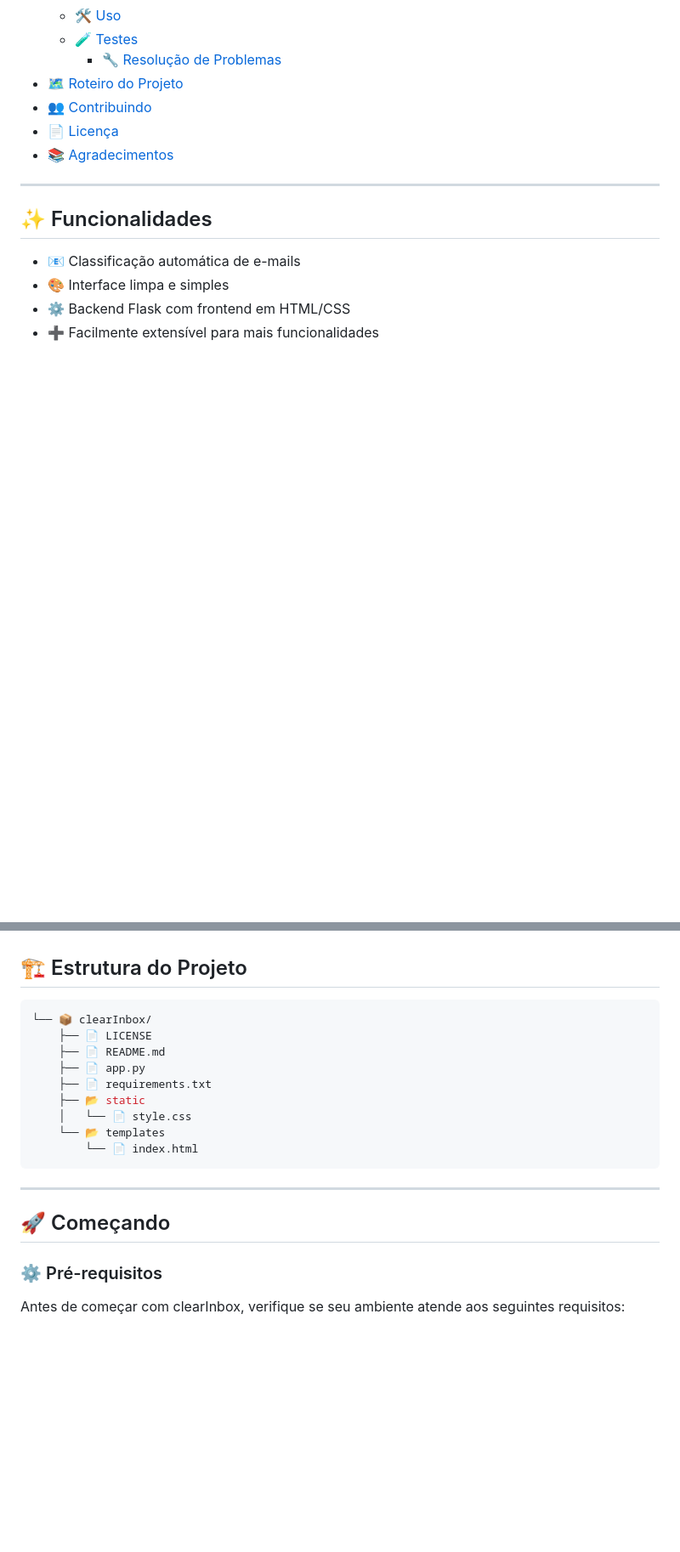
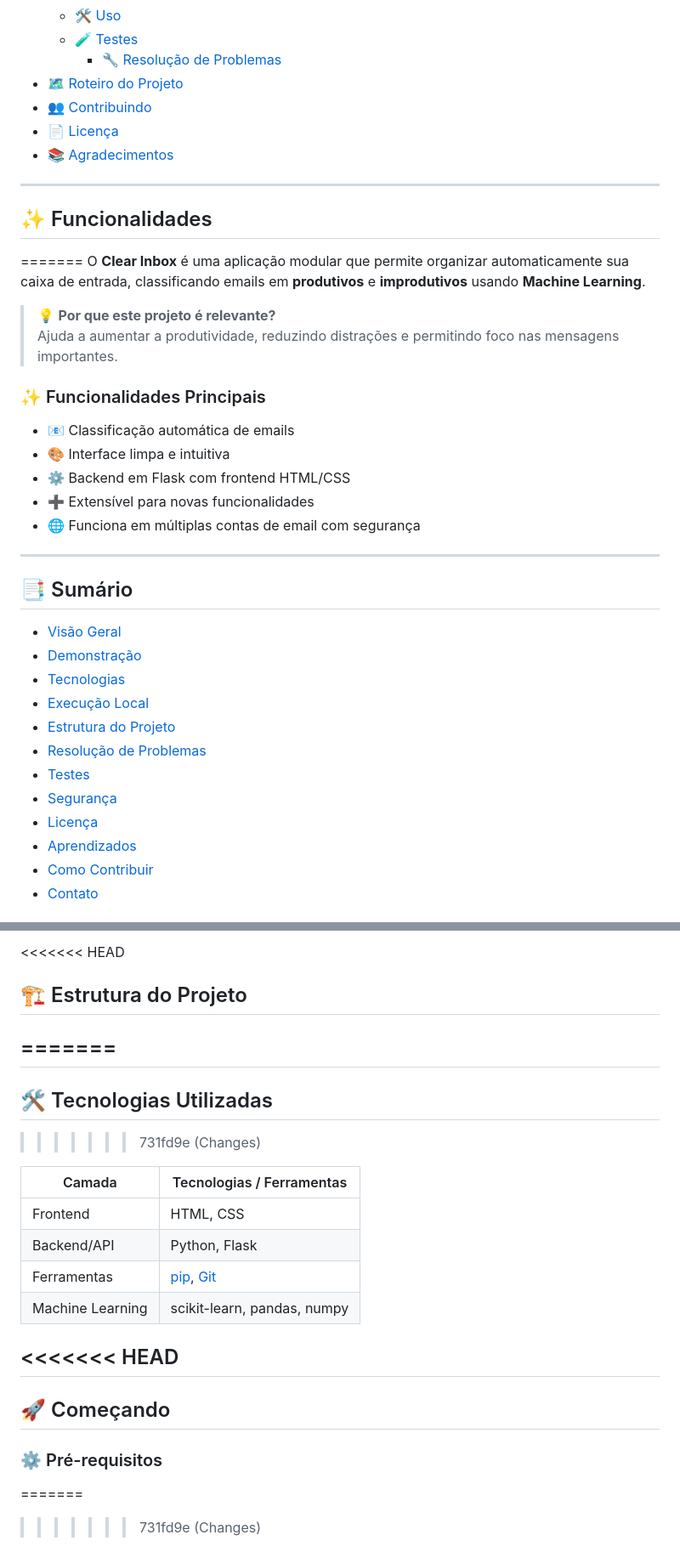
Before and after one commit to marcelonovello/Smart-Mail-Processor, a Markdown page: README.md, 2 parts joined by grey strips. Shown at 85% size. Drawn GitHub-style; blank space fills up the shorter version.

````diff
--- a/README.md
+++ b/README.md
@@ -58,9 +65,32 @@ Este projeto é uma ferramenta de produtividade para organização automatizada
 
 <a id="funcionalidades"></a>
 ## ✨ Funcionalidades
+=======
+O **Clear Inbox** é uma aplicação modular que permite organizar automaticamente sua caixa de entrada, classificando emails em **produtivos** e **improdutivos** usando **Machine Learning**.
 
-- 📧 Classificação automática de e-mails<br>
-- 🎨 Interface limpa e simples<br>
-- ⚙️ Backend Flask com frontend em HTML/CSS<br>
-- ➕ Facilmente extensível para mais funcionalidades<br>
+> 💡 **Por que este projeto é relevante?**
+> Ajuda a aumentar a produtividade, reduzindo distrações e permitindo foco nas mensagens importantes.
 
+### ✨ Funcionalidades Principais
+- 📧 Classificação automática de emails
+- 🎨 Interface limpa e intuitiva
+- ⚙️ Backend em Flask com frontend HTML/CSS
+- ➕ Extensível para novas funcionalidades
+- 🌐 Funciona em múltiplas contas de email com segurança
+
+---
+
+## 📑 Sumário
+- [Visão Geral](#visao-geral)
+- [Demonstração](#demonstracao)
+- [Tecnologias](#tecnologias-utilizadas)
+- [Execução Local](#execucao-local)
+- [Estrutura do Projeto](#estrutura-do-projeto)
+- [Resolução de Problemas](#resolucao-de-problemas)
+- [Testes](#testes)
+- [Segurança](#seguranca)
+- [Licença](#licenca)
+- [Aprendizados](#aprendizados)
+- [Como Contribuir](#como-contribuir)
+- [Contato](#contato)
+
@@ -67,24 +111,28 @@ Este projeto é uma ferramenta de produtividade para organização automatizada
+<<<<<<< HEAD
 <a id="estrutura-do-projeto"></a>
 ## 🏗 Estrutura do Projeto
+=======
+---
 
-```sh
-└── 📦 clearInbox/
-    ├── 📄 LICENSE
-    ├── 📄 README.md
-    ├── 📄 app.py
-    ├── 📄 requirements.txt
-    ├── 📂 static
-    │   └── 📄 style.css
-    └── 📂 templates
-        └── 📄 index.html
-```
+<a id="tecnologias-utilizadas"></a>
+## 🛠️ Tecnologias Utilizadas
+>>>>>>> 731fd9e (Changes)
 
+| Camada           | Tecnologias / Ferramentas                                |
+| ---------------- | -------------------------------------------------------- |
+| Frontend         | HTML, CSS                                                |
+| Backend/API      | Python, Flask                                            |
+| Ferramentas      | [pip](https://pip.pypa.io/), [Git](https://git-scm.com/) |
+| Machine Learning | scikit-learn, pandas, numpy                              |
+
+<<<<<<< HEAD
 ---
 <a id="comecando"></a>
 ## 🚀 Começando
 
 <a id="pre-requisitos"></a>
 ### ⚙️ Pré-requisitos
+=======
 
-Antes de começar com clearInbox, verifique se seu ambiente atende aos seguintes requisitos:
+>>>>>>> 731fd9e (Changes)
 
````
Also changed, not shown: other parts of README.md (+156 -61 lines).
